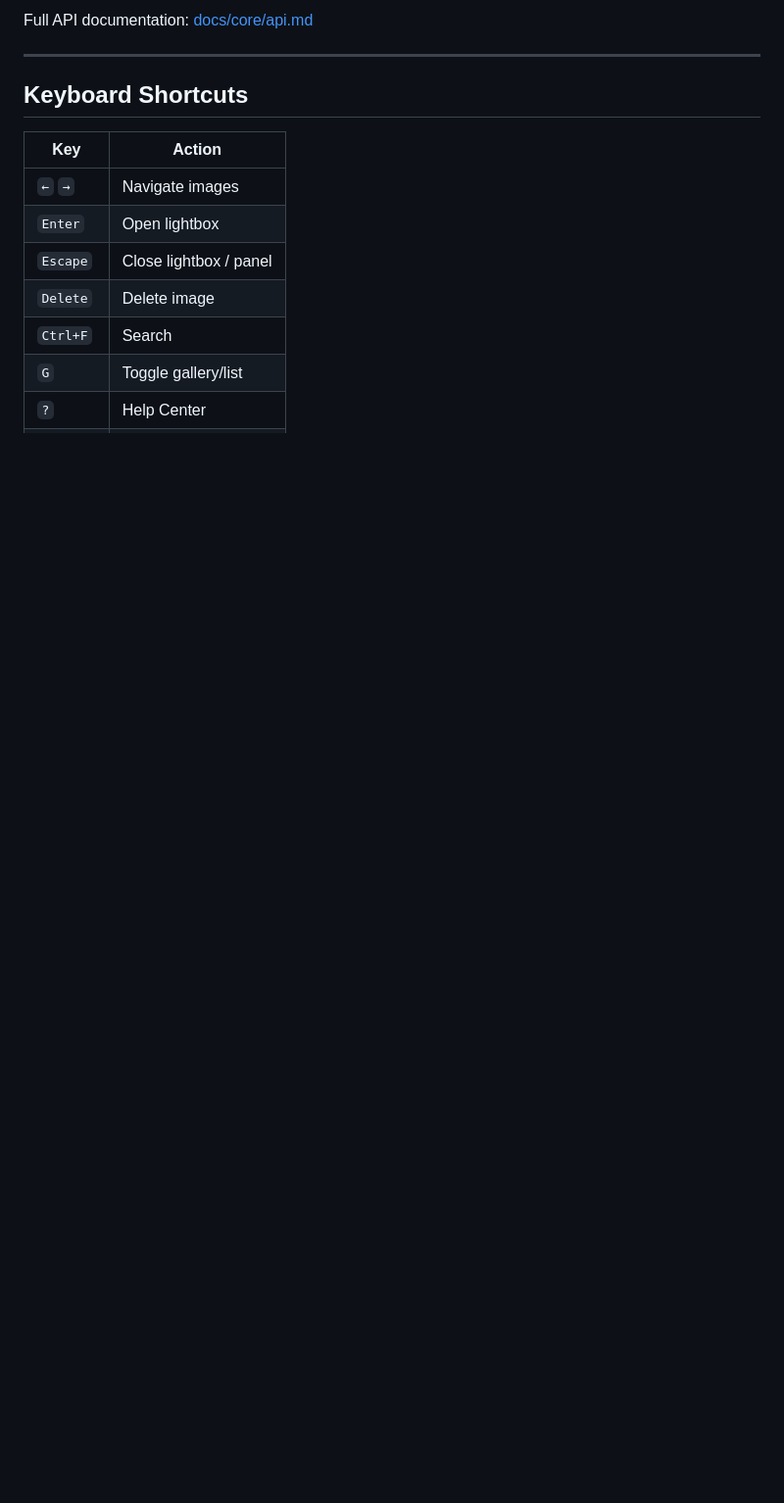
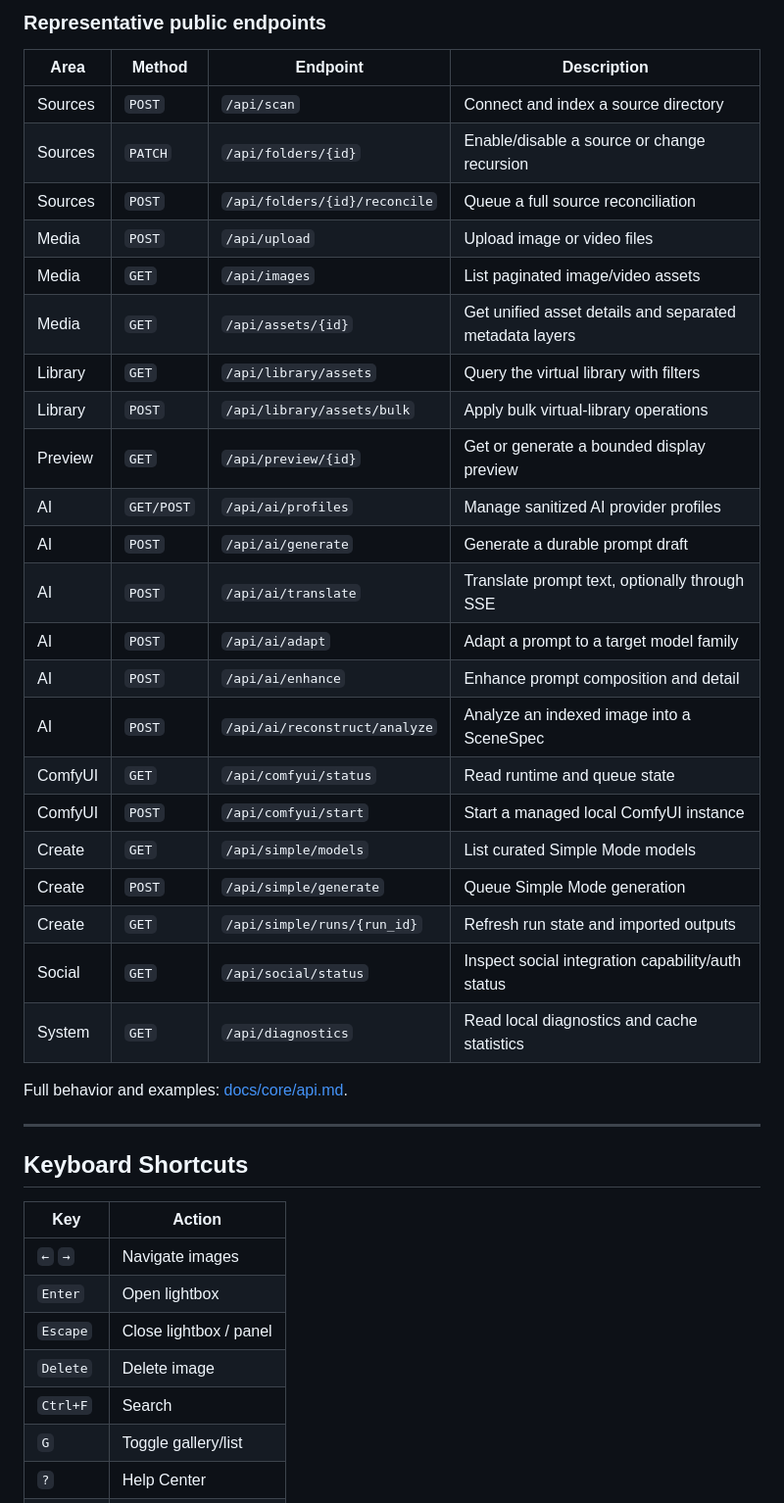
Before and after one commit to Lotargo/ComfyUI-Meta-Viewer, a Markdown page: README.md, the part around one of its changes. Shown at 98% size. Rendered like a GitHub page; blank space fills up the shorter version.

```diff
--- a/README.md
+++ b/README.md
@@ -357,5 +337,32 @@ The app will be available at **http://localhost:7860**
 
-Full API documentation: [docs/core/api.md](docs/core/api.md)
+### Representative public endpoints
+
+| Area | Method | Endpoint | Description |
+|------|--------|----------|-------------|
+| Sources | `POST` | `/api/scan` | Connect and index a source directory |
+| Sources | `PATCH` | `/api/folders/{id}` | Enable/disable a source or change recursion |
+| Sources | `POST` | `/api/folders/{id}/reconcile` | Queue a full source reconciliation |
+| Media | `POST` | `/api/upload` | Upload image or video files |
+| Media | `GET` | `/api/images` | List paginated image/video assets |
+| Media | `GET` | `/api/assets/{id}` | Get unified asset details and separated metadata layers |
+| Library | `GET` | `/api/library/assets` | Query the virtual library with filters |
+| Library | `POST` | `/api/library/assets/bulk` | Apply bulk virtual-library operations |
+| Preview | `GET` | `/api/preview/{id}` | Get or generate a bounded display preview |
+| AI | `GET/POST` | `/api/ai/profiles` | Manage sanitized AI provider profiles |
+| AI | `POST` | `/api/ai/generate` | Generate a durable prompt draft |
+| AI | `POST` | `/api/ai/translate` | Translate prompt text, optionally through SSE |
+| AI | `POST` | `/api/ai/adapt` | Adapt a prompt to a target model family |
+| AI | `POST` | `/api/ai/enhance` | Enhance prompt composition and detail |
+| AI | `POST` | `/api/ai/reconstruct/analyze` | Analyze an indexed image into a SceneSpec |
+| ComfyUI | `GET` | `/api/comfyui/status` | Read runtime and queue state |
+| ComfyUI | `POST` | `/api/comfyui/start` | Start a managed local ComfyUI instance |
+| Create | `GET` | `/api/simple/models` | List curated Simple Mode models |
+| Create | `POST` | `/api/simple/generate` | Queue Simple Mode generation |
+| Create | `GET` | `/api/simple/runs/{run_id}` | Refresh run state and imported outputs |
+| Social | `GET` | `/api/social/status` | Inspect social integration capability/auth status |
+| System | `GET` | `/api/diagnostics` | Read local diagnostics and cache statistics |
+
+Full behavior and examples: [docs/core/api.md](docs/core/api.md).
 
 ---
 
```
Also changed, not shown: other parts of README.md (+62 -78 lines).
